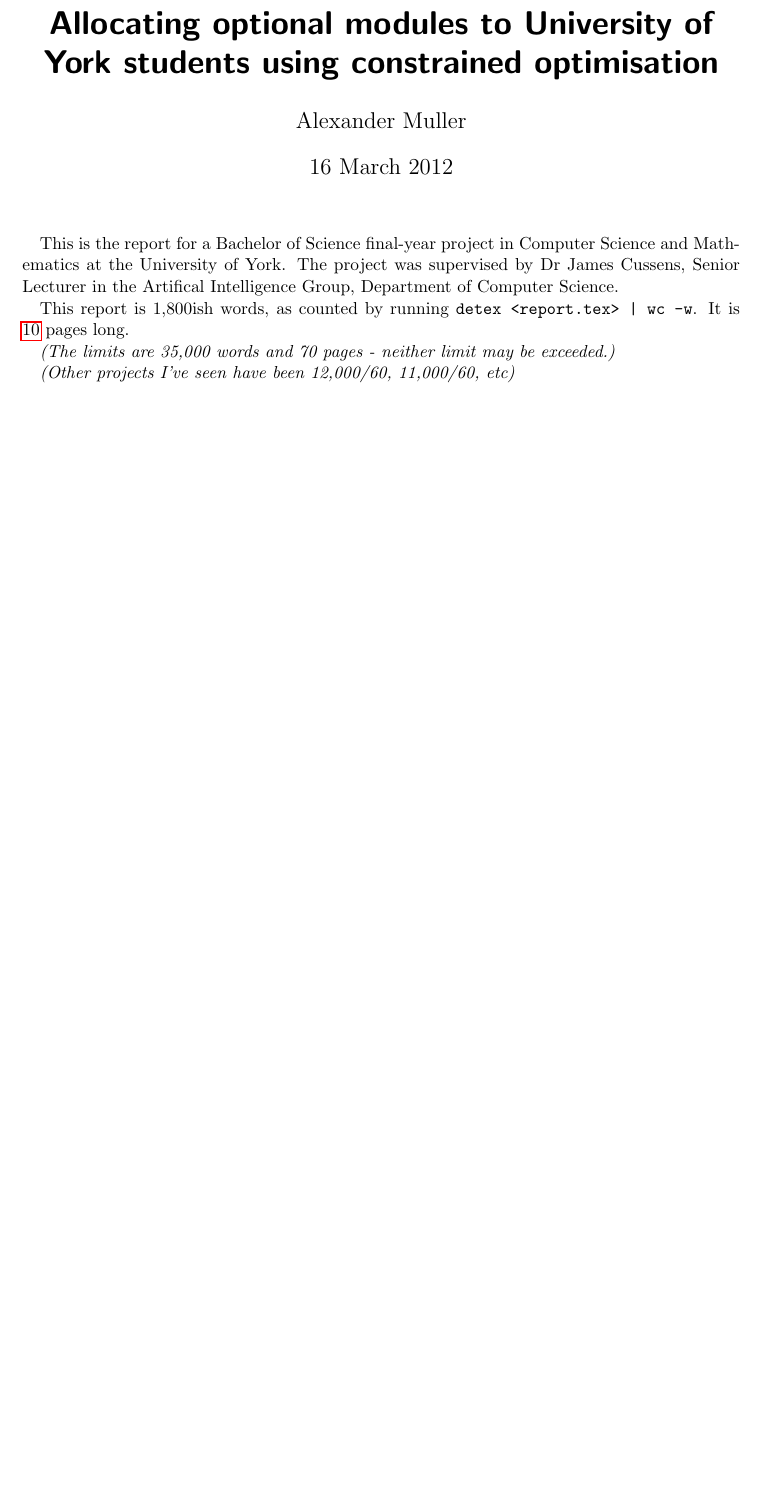
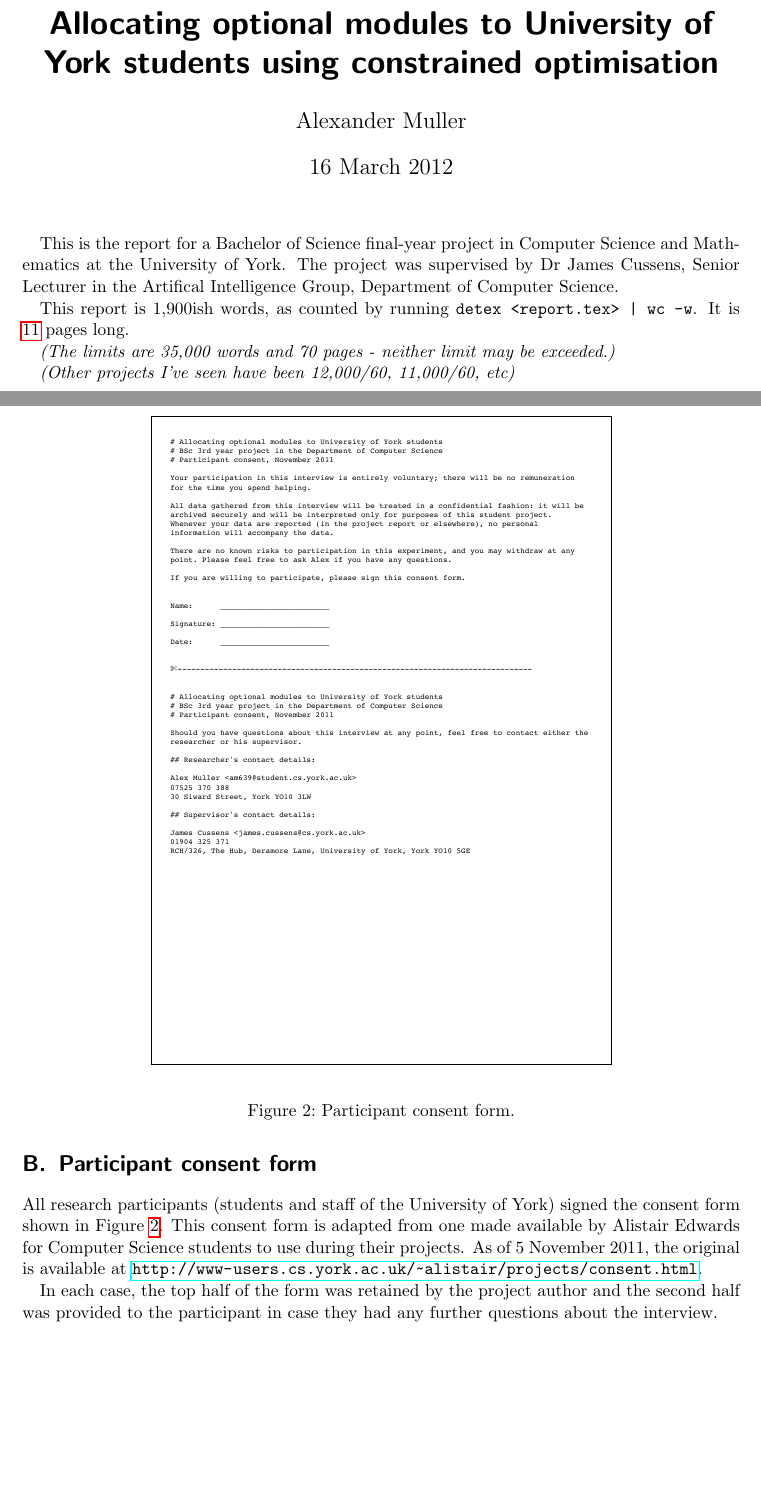
Before and after one commit to alexmuller/york-dissertation, a LaTeX paper (Project.tex): part of page 1 of 10 before the commit and two parts of pages 1 and 10 of 11 after it, the two joined at a grey line, cut so that both start at the same text, the shorter picture padded with empty space. Compiled offline with pdfLaTeX.

Commit message:
Add participant consent form in an appendix
Interviews take place over the next few weeks, so this form needs to be
checked by ~jc soon.

```diff
--- a/Project.tex
+++ b/Project.tex
@@ -59,7 +59,7 @@
 
 This is the report for a Bachelor of Science final-year project in Computer Science and Mathematics at the University of York. The project was supervised by Dr James Cussens, Senior Lecturer in the Artifical Intelligence Group, Department of Computer Science.
 
-This report is 1,800ish words, as counted by running \verb+detex <report.tex> | wc -w+. It is \pageref{LastPage} pages long.
+This report is 1,900ish words, as counted by running \verb+detex <report.tex> | wc -w+. It is \pageref{LastPage} pages long.
 
 \textit{(The limits are 35,000 words and 70 pages - neither limit may be exceeded.)}
 
@@ -268,6 +269,20 @@ This appendix gives URLs to departments, offices or services mentioned throughou
 
 I would like to make the code of this software available online, at \url{https://github.com/alexmuller/york-allocation}.
 
+\newpage
+\section{Participant consent form}
+
+All research participants (students and staff of the University of York) signed the consent form shown in Figure~\ref{participantconsent}. This consent form is adapted from one made available by Alistair Edwards for Computer Science students to use during their projects. As of 5 November 2011, the original is available at \url{http://www-users.cs.york.ac.uk/~alistair/projects/consent.html}.
+
+In each case, the top half of the form was retained by the project author and the second half was provided to the participant in case they had any further questions about the interview.
+
+\begin{figure}
+  \begin{center}
+    \fbox{\includegraphics[width=100mm]{images/consent.pdf}}
+  \end{center}
+  \caption{Participant consent form.}
+  \label{participantconsent}
+\end{figure}
 
 \newpage
 \bibliographystyle{references/IEEEtran.bst} % not just plain
```
Also changed, not shown: Project.pdf, images/consent.pdf (added), Project.tex (3 more changed lines).
